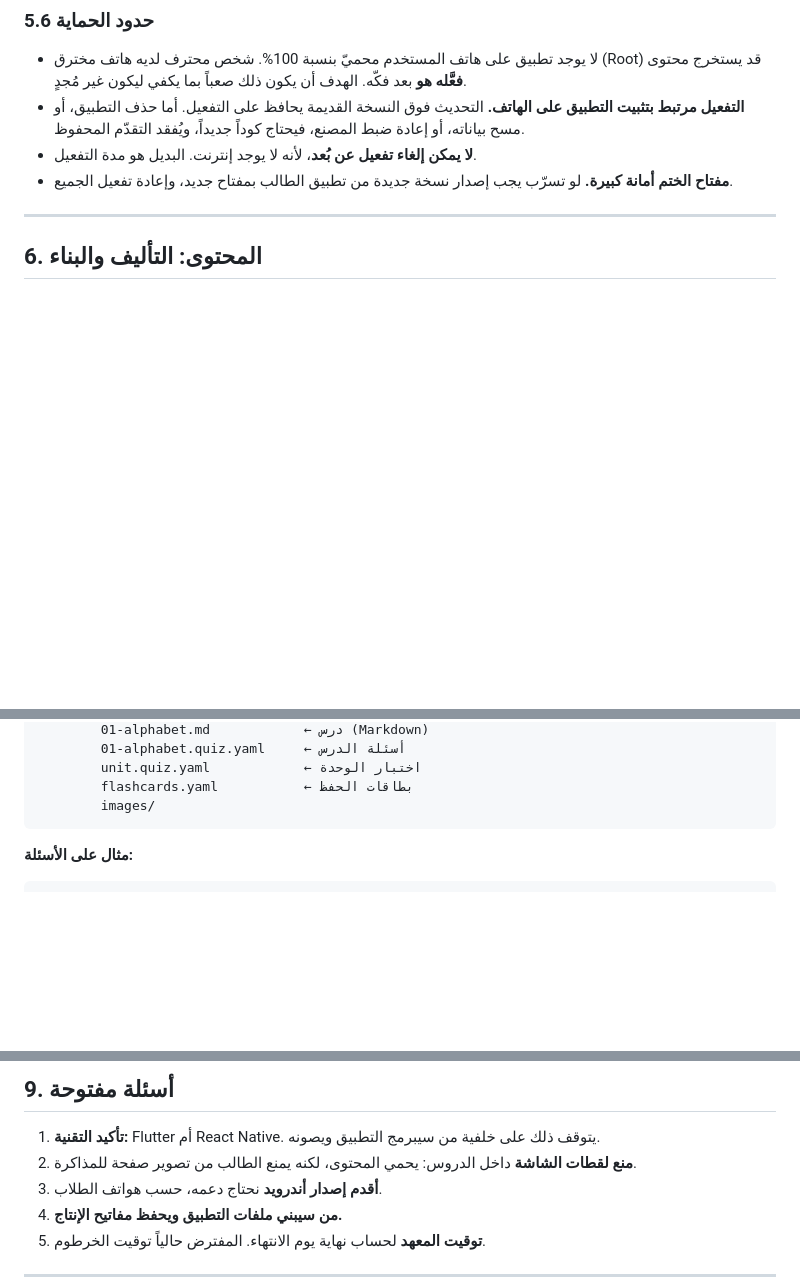
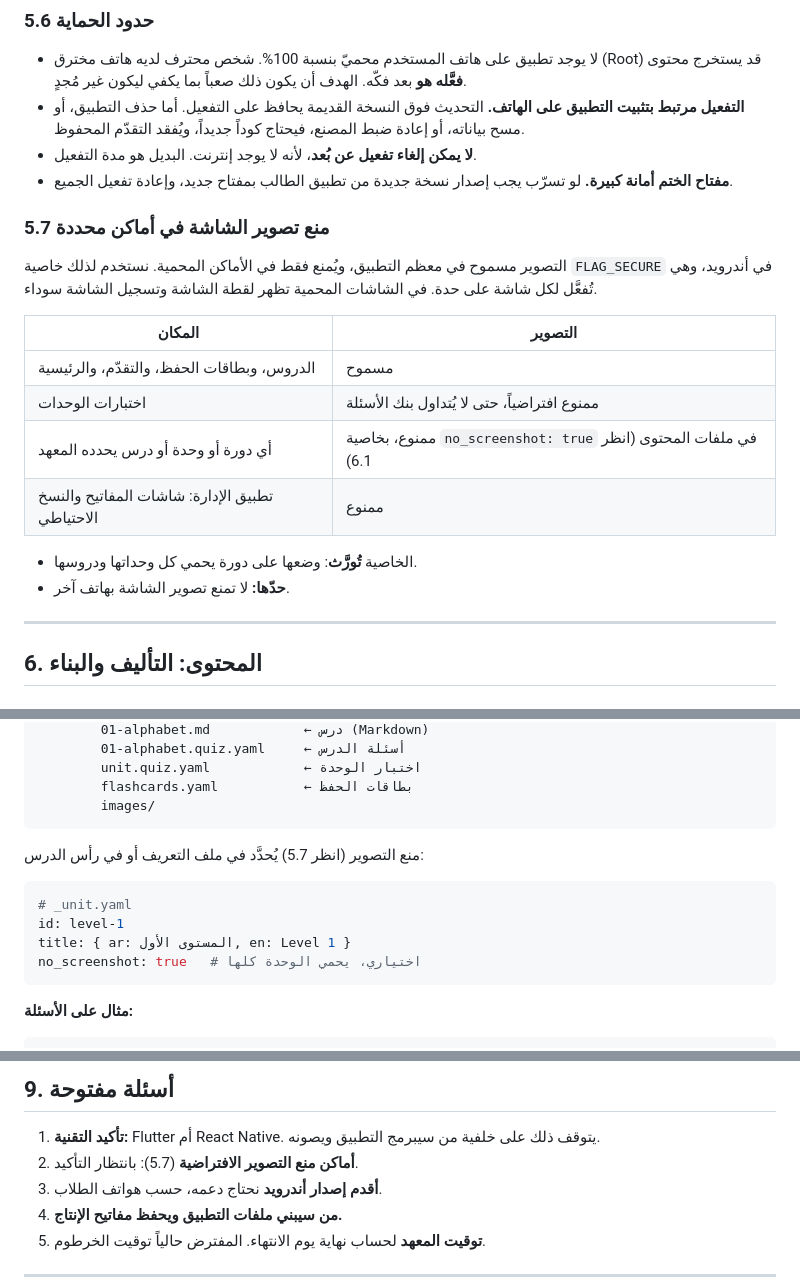
Before and after one commit to sudancodelab-sys/FVI_app, a Markdown page: docs/REQUIREMENTS.md, 3 parts joined by grey strips. Rendered like a GitHub page; blank space fills up the shorter version.

Commit message:
Requirements: block screenshots only on selected screens
Co-Authored-By: Claude Opus 5.5 <noreply@anthropic.com>
Claude-Session: https://claude.ai/code/session_01C6w6uQWX9anqqf4Qv3RHaB

````diff
--- a/docs/REQUIREMENTS.md
+++ b/docs/REQUIREMENTS.md
@@ -182,6 +182,20 @@ FVI1-ACT.<payload>.<signature>
 - **لا يمكن إلغاء تفعيل عن بُعد**، لأنه لا يوجد إنترنت. البديل هو مدة التفعيل.
 - **مفتاح الختم أمانة كبيرة.** لو تسرّب يجب إصدار نسخة جديدة من تطبيق الطالب بمفتاح جديد، وإعادة تفعيل الجميع.
 
+### 5.7 منع تصوير الشاشة في أماكن محددة
+
+التصوير مسموح في معظم التطبيق، ويُمنع فقط في الأماكن المحمية. نستخدم لذلك خاصية `FLAG_SECURE` في أندرويد، وهي تُفعَّل لكل شاشة على حدة. في الشاشات المحمية تظهر لقطة الشاشة وتسجيل الشاشة سوداء.
+
+| المكان | التصوير |
+|---|---|
+| الدروس، وبطاقات الحفظ، والتقدّم، والرئيسية | مسموح |
+| اختبارات الوحدات | ممنوع افتراضياً، حتى لا يُتداول بنك الأسئلة |
+| أي دورة أو وحدة أو درس يحدده المعهد | ممنوع، بخاصية `no_screenshot: true` في ملفات المحتوى (انظر 6.1) |
+| تطبيق الإدارة: شاشات المفاتيح والنسخ الاحتياطي | ممنوع |
+
+- الخاصية **تُورَّث**: وضعها على دورة يحمي كل وحداتها ودروسها.
+- **حدّها:** لا تمنع تصوير الشاشة بهاتف آخر.
+
 ---
 
 ## 6. المحتوى: التأليف والبناء
@@ -203,6 +217,14 @@ content/
         unit.quiz.yaml            ← اختبار الوحدة
         flashcards.yaml           ← بطاقات الحفظ
         images/
+```
+
+منع التصوير (انظر 5.7) يُحدَّد في ملف التعريف أو في رأس الدرس:
+```yaml
+# _unit.yaml
+id: level-1
+title: { ar: المستوى الأول, en: Level 1 }
+no_screenshot: true   # اختياري، يحمي الوحدة كلها
 ```
 
 **مثال على الأسئلة:**
@@ -278,7 +300,7 @@ docs/                    الوثائق والتصاميم
 ## 9. أسئلة مفتوحة
 
 1. **تأكيد التقنية:** Flutter أم React Native. يتوقف ذلك على خلفية من سيبرمج التطبيق ويصونه.
-2. **منع لقطات الشاشة** داخل الدروس: يحمي المحتوى، لكنه يمنع الطالب من تصوير صفحة للمذاكرة.
+2. **أماكن منع التصوير الافتراضية** (5.7): بانتظار التأكيد.
 3. **أقدم إصدار أندرويد** نحتاج دعمه، حسب هواتف الطلاب.
 4. **من سيبني ملفات التطبيق ويحفظ مفاتيح الإنتاج.**
 5. **توقيت المعهد** لحساب نهاية يوم الانتهاء. المفترض حالياً توقيت الخرطوم.
````
Also changed, not shown: other parts of docs/REQUIREMENTS.md (+1 -0 lines).
